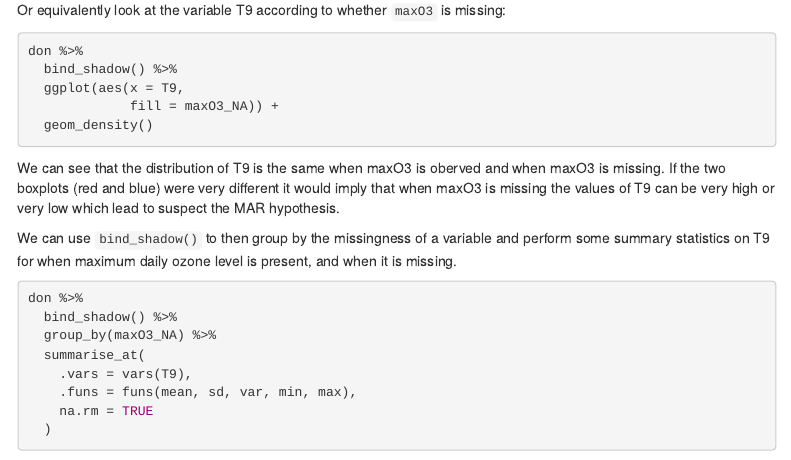
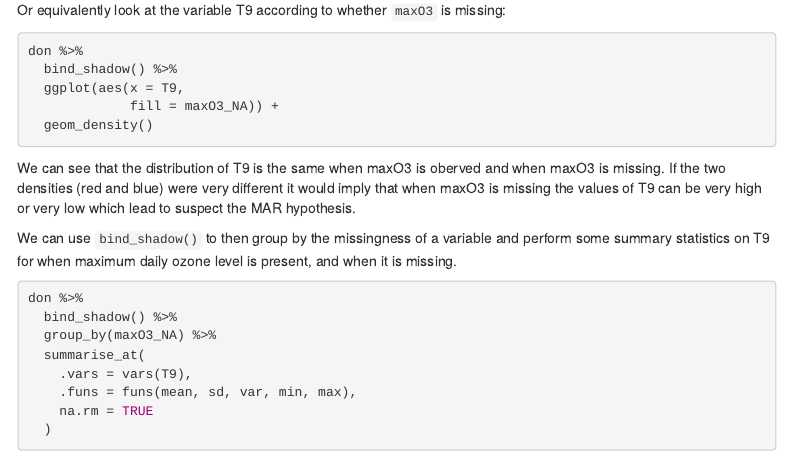
Before and after one commit to njtierney/user2018-missing-data-tutorial, an R Markdown document (user-2018-tutorial-workbook.Rmd): the page in a window 1100 px wide, from 4460 px down. Rendered offline with R 4.5, knitr and Pandoc, with nearby package versions; the code chunks are not run, so their results and figures are left out; a font, style sheet, LaTeX package, included part or bibliography that could not be used is replaced or left out; menus at the side of the page are left out.

Commit message:
density, not boxplot

````diff
--- a/user-2018-tutorial-workbook.Rmd
+++ b/user-2018-tutorial-workbook.Rmd
@@ -309,7 +309,7 @@ don %>%
 
 ```
 
-We can see that the distribution of T9 is the same when maxO3 is oberved and when maxO3 is missing. If the two boxplots (red and blue) were very different it would imply that when maxO3 is missing the values of T9 can be very high or very low which lead to suspect the MAR hypothesis.
+We can see that the distribution of T9 is the same when maxO3 is oberved and when maxO3 is missing. If the two densities (red and blue) were very different it would imply that when maxO3 is missing the values of T9 can be very high or very low which lead to suspect the MAR hypothesis.
 
 We can use `bind_shadow()` to then group by the missingness of a variable and perform some summary statistics on T9 for when maximum daily ozone level is present, and when it is missing.
 
````
